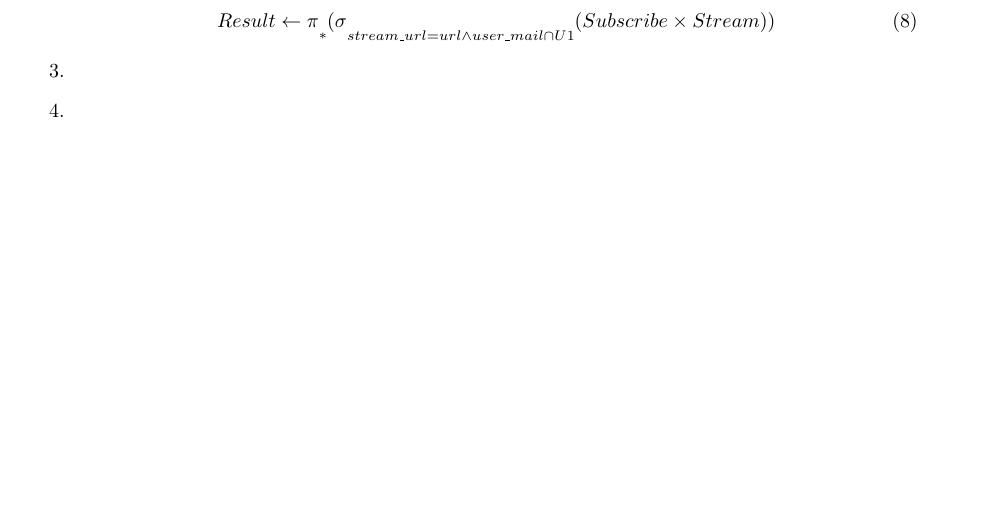
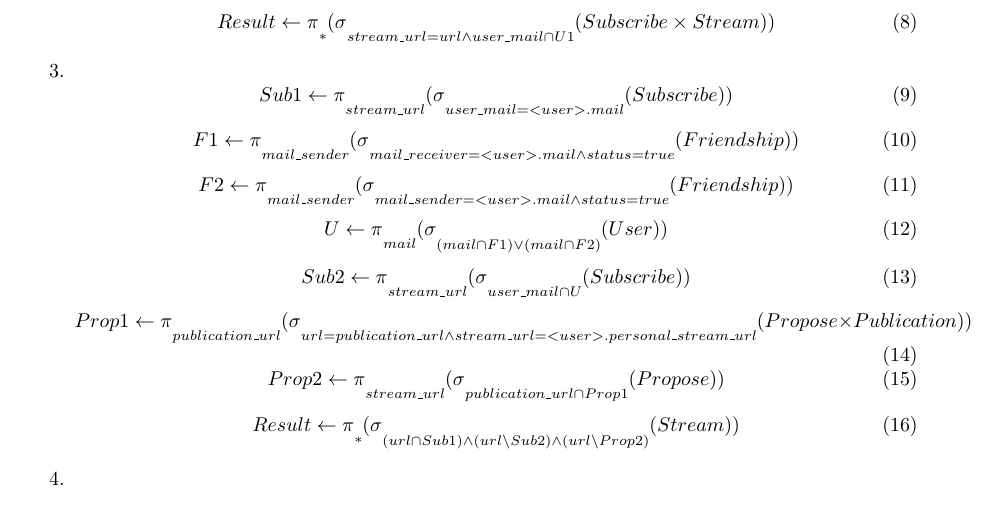
Before and after one commit to arosette/bdd, a LaTeX document (rapport/rapport.tex): part of page 6 of 7, cut so that both start at the same text, the shorter picture padded with empty space. Compiled offline with pdfLaTeX.

Commit message:
R3 en algèbre relationnel

```diff
--- a/rapport/rapport.tex
+++ b/rapport/rapport.tex
@@ -230,6 +230,30 @@ Cette section présente les six requêtes obligatoires écrites respectivement e
 		Result \leftarrow \pi \underset{*}{} (\sigma \underset {stream\_url = url \wedge user\_mail \cap U1}{}(Subscribe \times Stream))
 		\end{equation}
 	    \item
+	          \begin{equation}
+		Sub1 \leftarrow \pi \underset{stream\_url}{} (\sigma \underset{user\_mail = <user>.mail}{}(Subscribe))
+		\end{equation}
+		\begin{equation}
+		F1 \leftarrow \pi \underset{mail\_sender}{} (\sigma \underset{mail\_receiver = <user>.mail \wedge status = true}{}(Friendship))
+		\end{equation}
+		\begin{equation}
+		F2 \leftarrow \pi \underset{mail\_sender}{} (\sigma \underset{mail\_sender = <user>.mail \wedge status = true}{}(Friendship))
+		\end{equation}
+		\begin{equation}
+		U \leftarrow \pi \underset{mail}{} (\sigma \underset{(mail \cap F1) \vee (mail \cap F2) }{}(User))
+		\end{equation}
+		\begin{equation}
+		Sub2 \leftarrow \pi \underset{stream\_url}{} (\sigma \underset{user\_mail \cap U}{}(Subscribe))
+		\end{equation}
+		\begin{equation}
+		Prop1 \leftarrow \pi \underset{publication\_url}{} (\sigma \underset{url = publication\_url \wedge stream\_url = <user>.personal\_stream\_url}{}(Propose \times Publication ))
+		\end{equation}
+		\begin{equation}
+		Prop2 \leftarrow \pi \underset{stream\_url}{} (\sigma \underset{publication\_url \cap Prop1}{}(Propose))
+		\end{equation}
+		\begin{equation}
+		Result \leftarrow \pi \underset{*}{} (\sigma \underset{(url \cap Sub1) \wedge (url \setminus Sub2) \wedge (url \setminus Prop2)}{}(Stream))
+		\end{equation}
 	    \item
 	\end{enumerate}
 
```
